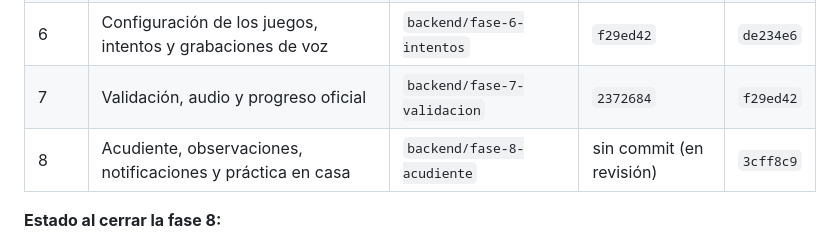
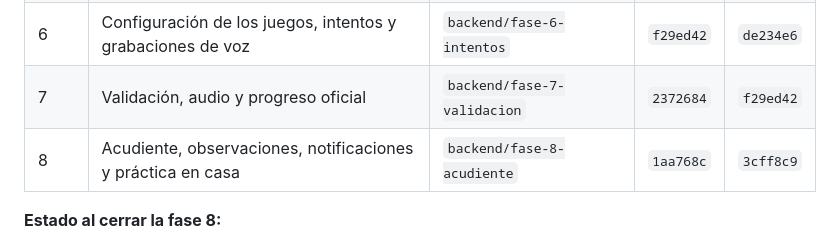
Before and after one commit to ivantobar/GameUp-Proyecto-Integrador, a Markdown page: GameUp-backend/docs/AVANCE.md, the part around the change. Drawn GitHub-style.

Commit message:
Docs: commit de la fase 8 en el avance
Co-Authored-By: Claude Opus 5.5 <noreply@anthropic.com>

```diff
--- a/GameUp-backend/docs/AVANCE.md
+++ b/GameUp-backend/docs/AVANCE.md
@@ -16,7 +16,7 @@ Cada fase vive en su rama, creada desde la rama de la fase anterior. Todas está
 | 5 | Asignaciones y su avance | `backend/fase-5-asignaciones` | `de234e6` | `e6357d3` |
 | 6 | Configuración de los juegos, intentos y grabaciones de voz | `backend/fase-6-intentos` | `f29ed42` | `de234e6` |
 | 7 | Validación, audio y progreso oficial | `backend/fase-7-validacion` | `2372684` | `f29ed42` |
-| 8 | Acudiente, observaciones, notificaciones y práctica en casa | `backend/fase-8-acudiente` | sin commit (en revisión) | `3cff8c9` |
+| 8 | Acudiente, observaciones, notificaciones y práctica en casa | `backend/fase-8-acudiente` | `1aa768c` | `3cff8c9` |
 
 **Estado al cerrar la fase 8:**
 - `build`, `lint` (0 advertencias) y Prettier pasan.
```
